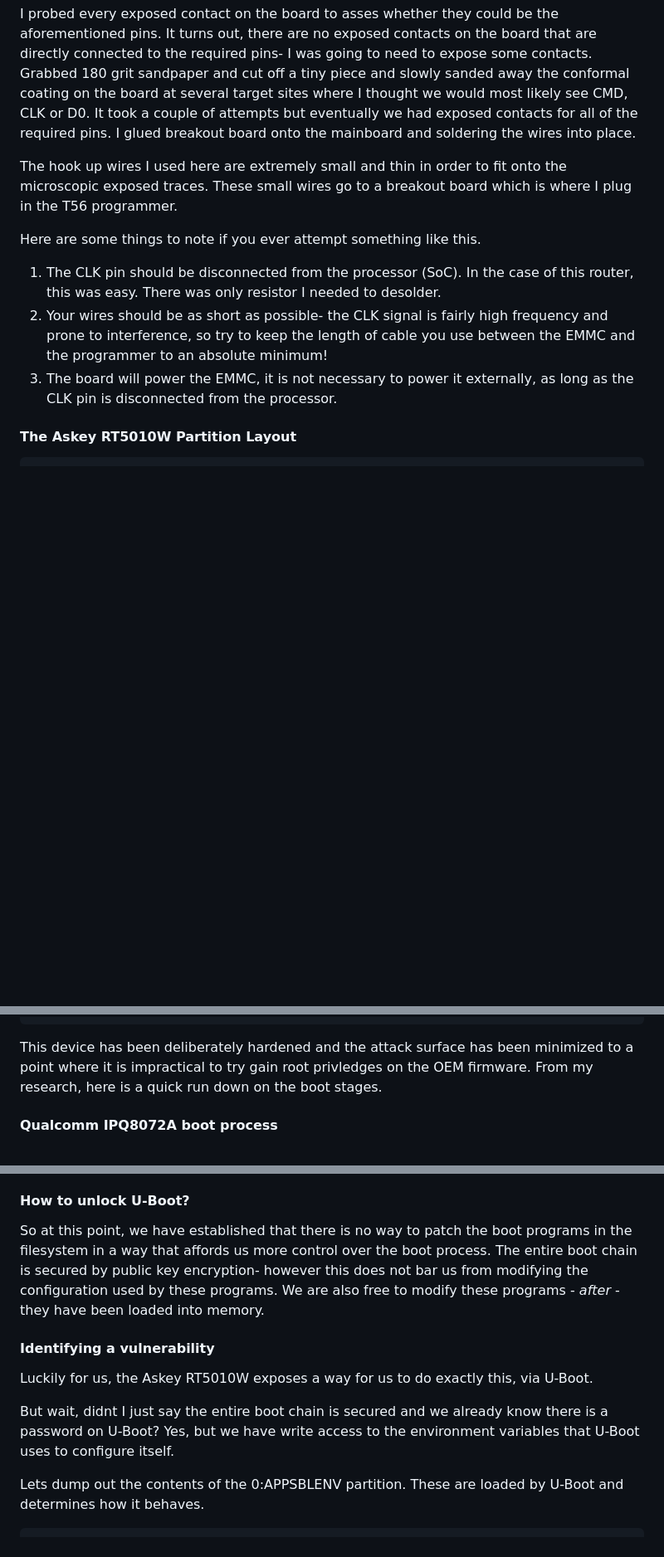
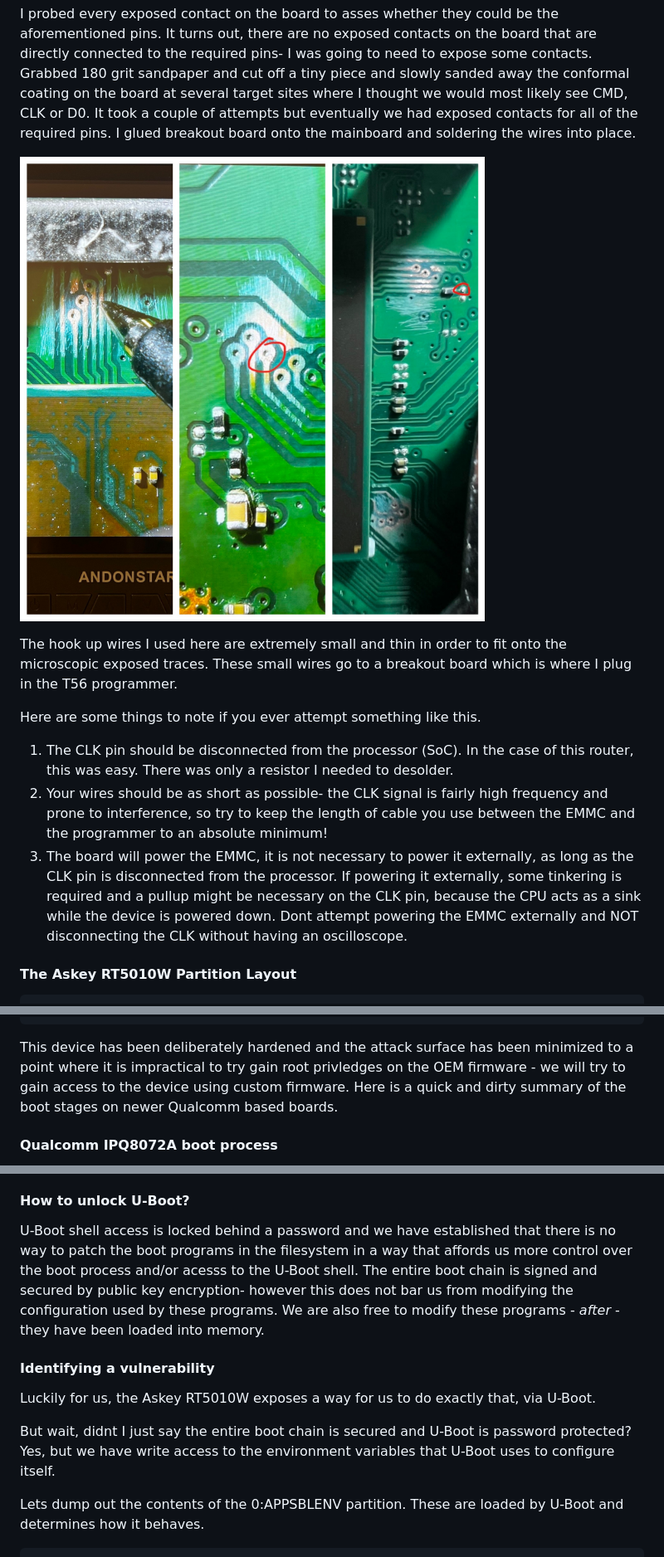
Before and after one commit to MeisterLone/Askey-RT5010W-D187-REV6, a Markdown page: Research.md, 3 parts joined by grey strips. Shown: that part at 83% size. GitHub-like rendering; blank space fills up the shorter version.

````diff
--- a/Research.md
+++ b/Research.md
@@ -116,12 +135,14 @@ D0
 I probed every exposed contact on the board to asses whether they could be the aforementioned pins. It turns out, there are no exposed contacts on the board that are directly connected to the required pins- I was going to need to expose some contacts.
 Grabbed 180 grit sandpaper and cut off a tiny piece and slowly sanded away the conformal coating on the board at several target sites where I thought we would most likely see CMD, CLK or D0. It took a couple of attempts but eventually we had exposed contacts for all of the required pins. I glued breakout board onto the mainboard and soldering the wires into place.
 
+![](https://github.com/MeisterLone/Askey-RT5010W-D187-REV6/blob/master/Pic/3grid.jpg?raw=true)
+
 The hook up wires I used here are extremely small and thin in order to fit onto the microscopic exposed traces. These small wires go to a breakout board which is where I plug in the T56 programmer.
 
 Here are some things to note if you ever attempt something like this.
-1. The CLK pin should be disconnected from the processor (SoC). In the case of this router, this was easy. There was only resistor I needed to desolder.
+1. The CLK pin should be disconnected from the processor (SoC). In the case of this router, this was easy. There was only a resistor I needed to desolder.
 2. Your wires should be as short as possible- the CLK signal is fairly high frequency and prone to interference, so try to keep the length of cable you use between the EMMC and the programmer to an absolute minimum!
-3. The board will power the EMMC, it is not necessary to power it externally, as long as the CLK pin is disconnected from the processor.
+3. The board will power the EMMC, it is not necessary to power it externally, as long as the CLK pin is disconnected from the processor. If powering it externally, some tinkering is required and a pullup might be necessary on the CLK pin, because the CPU acts as a sink while the device is powered down. Dont attempt powering the EMMC externally and NOT disconnecting the CLK without having an oscilloscope.
 
 #### The Askey RT5010W Partition Layout
 ```
@@ -166,7 +187,7 @@ rsvd_6          5283362  5414437  131076
 user_data       5414438 15204321 9789884
 ```
 
-This device has been deliberately hardened and the attack surface has been minimized to a point where it is impractical to try gain root privledges on the OEM firmware. From my research, here is a quick run down on the boot stages.
+This device has been deliberately hardened and the attack surface has been minimized to a point where it is impractical to try gain root privledges on the OEM firmware - we will try to gain access to the device using custom firmware. Here is a quick and dirty summary of the boot stages on newer Qualcomm based boards.
 
 #### Qualcomm IPQ8072A boot process
 This is a very secure process and the OEM has made sure to use several of the security mechanisms exposed by Qualcomm.
@@ -178,12 +199,12 @@ This is the first program that the Qualcomm chip runs.  It is always at 0x4400 (
 The secondary bootloader is the program that prepares the device and actually loads the kernel. This program is stored in the 0:APPSBL partition on our device. U-Boot has several different boot methods that support different ways of getting the kernel image into memory. (via EMMC, via Tftp, via USB etc) The Qualcomm bootrom uses public key encryption using a certificate provided by the OEM to check the secondary bootloader before jumping to it. This means that there is no way to replace U-Boot on this device without having access to encryption keys from both Qualcomm and the OEM. In our device, the OEM implemented a custom boot method that does more than a standard U-Boot build would do. It checks the firmware image it is about to load against.. you guessed it.. a public key! This means that even if you replaced the firmware saved in the filesystem, uboot would not run it.
 
 #### How to unlock U-Boot?
-So at this point, we have established that there is no way to patch the boot programs in the filesystem in a way that affords us more control over the boot process. The entire boot chain is secured by public key encryption- however this does not bar us from modifying the configuration used by these programs. We are also free to modify these programs - *after* - they have been loaded into memory.
+U-Boot shell access is locked behind a password and we have established that there is no way to patch the boot programs in the filesystem in a way that affords us more control over the boot process and/or acesss to the U-Boot shell. The entire boot chain is signed and secured by public key encryption- however this does not bar us from modifying the configuration used by these programs. We are also free to modify these programs - *after* - they have been loaded into memory.
 
 #### Identifying a vulnerability
-Luckily for us, the Askey RT5010W exposes a way for us to do exactly this, via U-Boot.
+Luckily for us, the Askey RT5010W exposes a way for us to do exactly that, via U-Boot.
 
-But wait, didnt I just say the entire boot chain is secured and we already know there is a password on U-Boot? Yes, but we have write access to the environment variables that U-Boot uses to configure itself.
+But wait, didnt I just say the entire boot chain is secured and U-Boot is password protected? Yes, but we have write access to the environment variables that U-Boot uses to configure itself.
 
 Lets dump out the contents of the 0:APPSBLENV partition. These are loaded by U-Boot and determines how it behaves.
 
````
Also changed, not shown: other parts of Research.md (+34 -15 lines).
